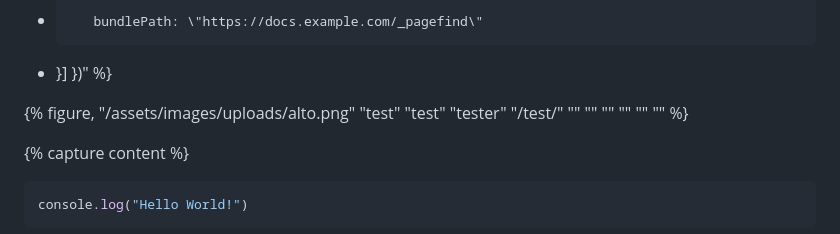
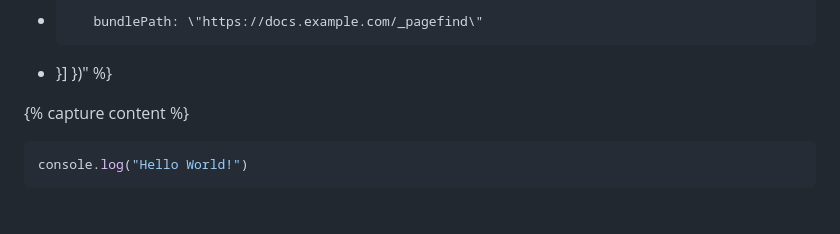
Before and after one commit to CloudCannon/alto-eleventy-template, a Markdown page: src/pages/index.md, the part around the change. GitHub-like rendering; blank space fills up the shorter version.

Commit message:
Updated 1 file via CloudCannon.

````diff
--- a/src/pages/index.md
+++ b/src/pages/index.md
@@ -21,8 +21,6 @@ Alto is a minimal and modern Hugo theme for static documentation sites, created
 +        bundlePath: \"https://docs.example.com/_pagefind\"
 +    }]
 })" %}
-
-{% figure, "/assets/images/uploads/alto.png" "test" "test" "tester" "/test/" "" "" "" "" "" "" %}
 
 {% capture content %}
 ```javascript
````
